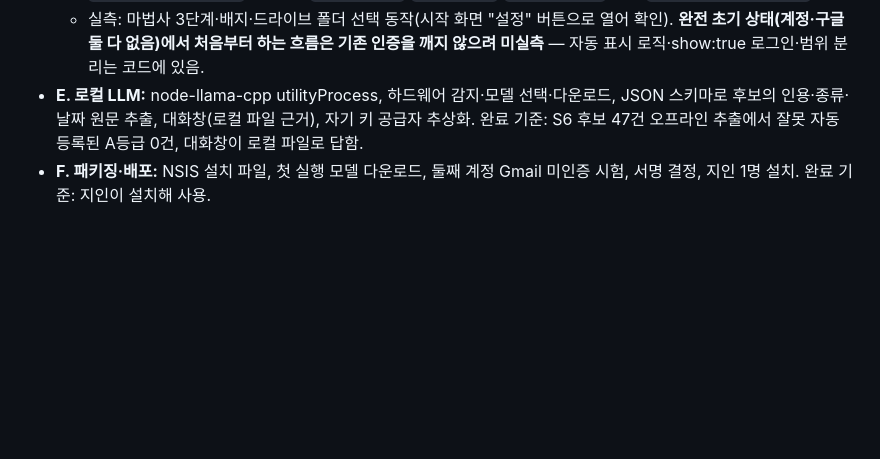
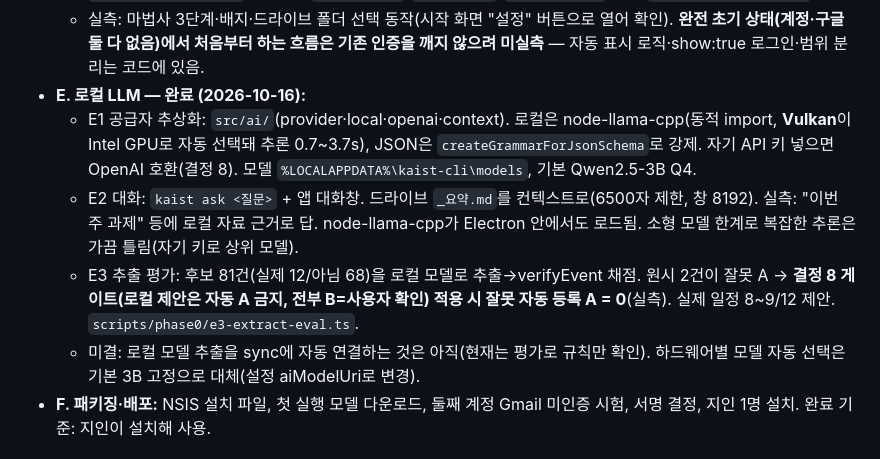
Before and after one commit to IamGaonLee/kaist-bot, a Markdown page: docs/app-design.md, the part around the change. GitHub-like rendering; blank space fills up the shorter version.

Commit message:
docs(app): E단계 완료 기록
Co-Authored-By: Claude Opus 4.8 <noreply@anthropic.com>
Claude-Session: https://claude.ai/code/session_01F6rgTKqnv4Q8WZURAMi8PN

```diff
--- a/docs/app-design.md
+++ b/docs/app-design.md
@@ -81,7 +81,11 @@
   - 설정이 덜 됐으면(아이디 미저장 또는 구글 토큰 없음) 시작 시 마법사. 3단계: ① 학교 계정(로그인 창 보이고 아이디 저장) ② 드라이브 폴더(폴더 대화상자 → config.json) ③ 구글 승인(캘린더 기본, Gmail 체크박스). AI 모델은 E단계 자리만.
   - 구글 OAuth 범위 분리(결정 7): `googleLogin(onStatus, {gmail})`. CLI는 `{gmail:true}`. `config.saveSettings`, main에 `setup:state`/`drive:pick`/`google:login` IPC, `login({saveId,show})`.
   - 실측: 마법사 3단계·배지·드라이브 폴더 선택 동작(시작 화면 "설정" 버튼으로 열어 확인). **완전 초기 상태(계정·구글 둘 다 없음)에서 처음부터 하는 흐름은 기존 인증을 깨지 않으려 미실측** — 자동 표시 로직·show:true 로그인·범위 분리는 코드에 있음.
-- **E. 로컬 LLM:** node-llama-cpp utilityProcess, 하드웨어 감지·모델 선택·다운로드, JSON 스키마로 후보의 인용·종류·날짜 원문 추출, 대화창(로컬 파일 근거), 자기 키 공급자 추상화. 완료 기준: S6 후보 47건 오프라인 추출에서 잘못 자동 등록된 A등급 0건, 대화창이 로컬 파일로 답함.
+- **E. 로컬 LLM — 완료 (2026-10-16):**
+  - E1 공급자 추상화: `src/ai/`(provider·local·openai·context). 로컬은 node-llama-cpp(동적 import, **Vulkan**이 Intel GPU로 자동 선택돼 추론 0.7~3.7s), JSON은 `createGrammarForJsonSchema`로 강제. 자기 API 키 넣으면 OpenAI 호환(결정 8). 모델 `%LOCALAPPDATA%\kaist-cli\models`, 기본 Qwen2.5-3B Q4.
+  - E2 대화: `kaist ask <질문>` + 앱 대화창. 드라이브 `_요약.md`를 컨텍스트로(6500자 제한, 창 8192). 실측: "이번 주 과제" 등에 로컬 자료 근거로 답. node-llama-cpp가 Electron 안에서도 로드됨. 소형 모델 한계로 복잡한 추론은 가끔 틀림(자기 키로 상위 모델).
+  - E3 추출 평가: 후보 81건(실제 12/아님 68)을 로컬 모델로 추출→verifyEvent 채점. 원시 2건이 잘못 A → **결정 8 게이트(로컬 제안은 자동 A 금지, 전부 B=사용자 확인) 적용 시 잘못 자동 등록 A = 0**(실측). 실제 일정 8~9/12 제안. `scripts/phase0/e3-extract-eval.ts`.
+  - 미결: 로컬 모델 추출을 sync에 자동 연결하는 것은 아직(현재는 평가로 규칙만 확인). 하드웨어별 모델 자동 선택은 기본 3B 고정으로 대체(설정 aiModelUri로 변경).
 - **F. 패키징·배포:** NSIS 설치 파일, 첫 실행 모델 다운로드, 둘째 계정 Gmail 미인증 시험, 서명 결정, 지인 1명 설치. 완료 기준: 지인이 설치해 사용.
 
 ## 조사 (Opus, 2026-10-16 완료) — `docs/research/`
```
